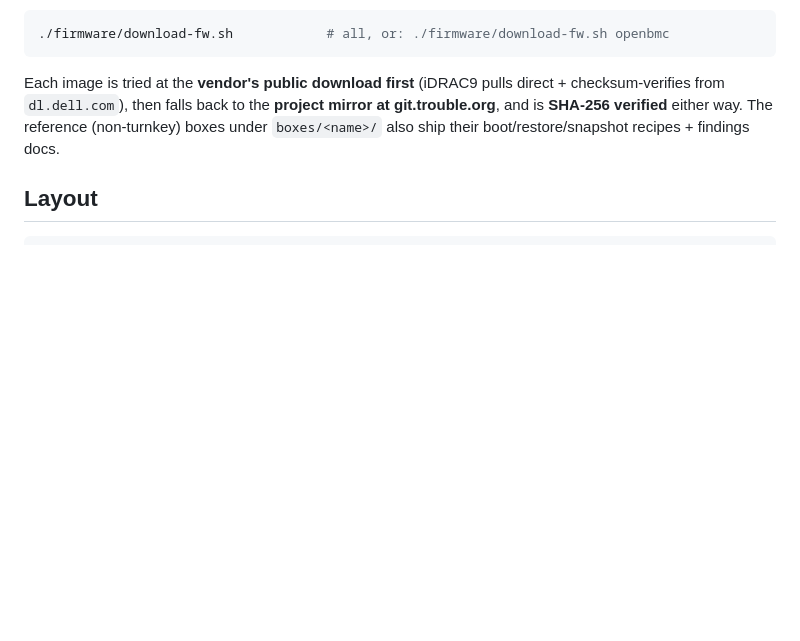
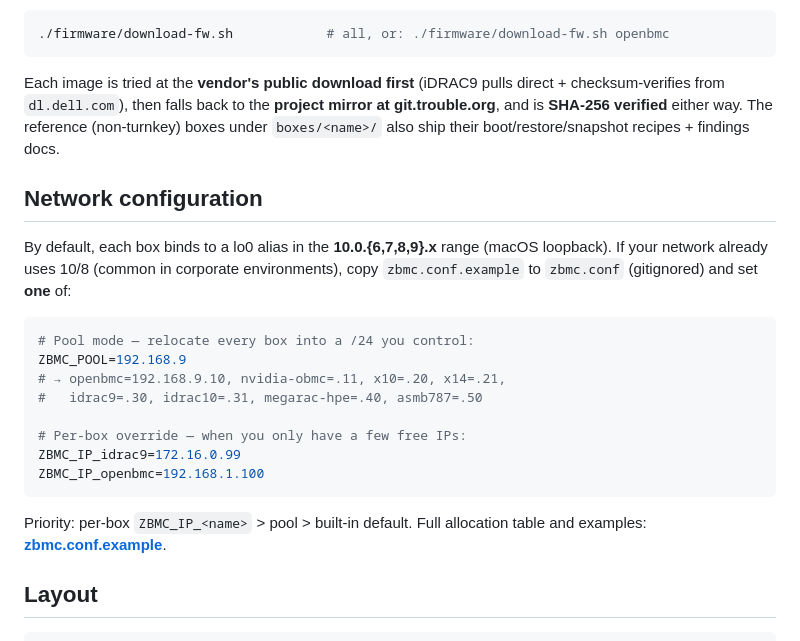
Before and after one commit to zenfish/zbmc, a Markdown page: README.md, the part around the change. Drawn GitHub-style; blank space fills up the shorter version.

Commit message:
readme: document network configuration (ZBMC_POOL / per-box IP override)

````diff
--- a/README.md
+++ b/README.md
@@ -61,6 +61,26 @@ from `dl.dell.com`), then falls back to the **project mirror at git.trouble.org*
 verified** either way. The reference (non-turnkey) boxes under `boxes/<name>/` also ship their
 boot/restore/snapshot recipes + findings docs.
 
+## Network configuration
+
+By default, each box binds to a lo0 alias in the **10.0.{6,7,8,9}.x** range (macOS loopback).
+If your network already uses 10/8 (common in corporate environments), copy `zbmc.conf.example`
+to `zbmc.conf` (gitignored) and set **one** of:
+
+```bash
+# Pool mode — relocate every box into a /24 you control:
+ZBMC_POOL=192.168.9
+# → openbmc=192.168.9.10, nvidia-obmc=.11, x10=.20, x14=.21,
+#   idrac9=.30, idrac10=.31, megarac-hpe=.40, asmb787=.50
+
+# Per-box override — when you only have a few free IPs:
+ZBMC_IP_idrac9=172.16.0.99
+ZBMC_IP_openbmc=192.168.1.100
+```
+
+Priority: per-box `ZBMC_IP_<name>` > pool > built-in default.
+Full allocation table and examples: **[zbmc.conf.example](zbmc.conf.example)**.
+
 ## Layout
 
 ```
````
